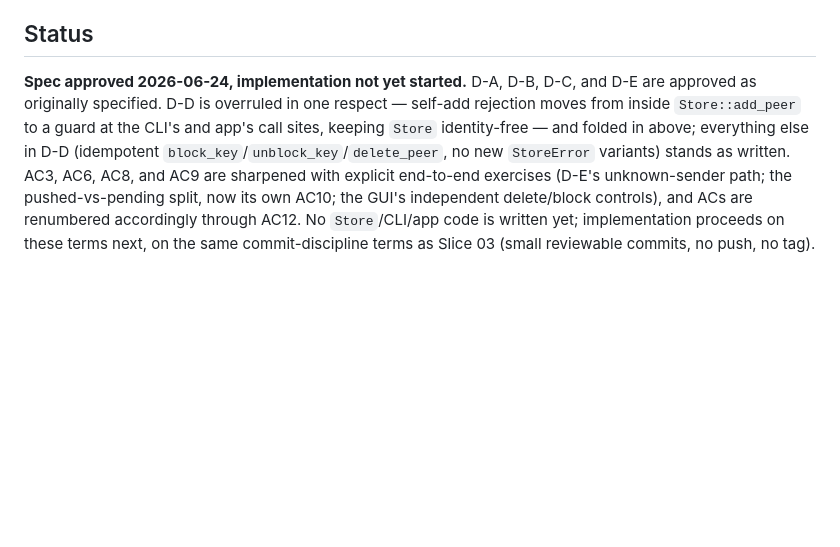
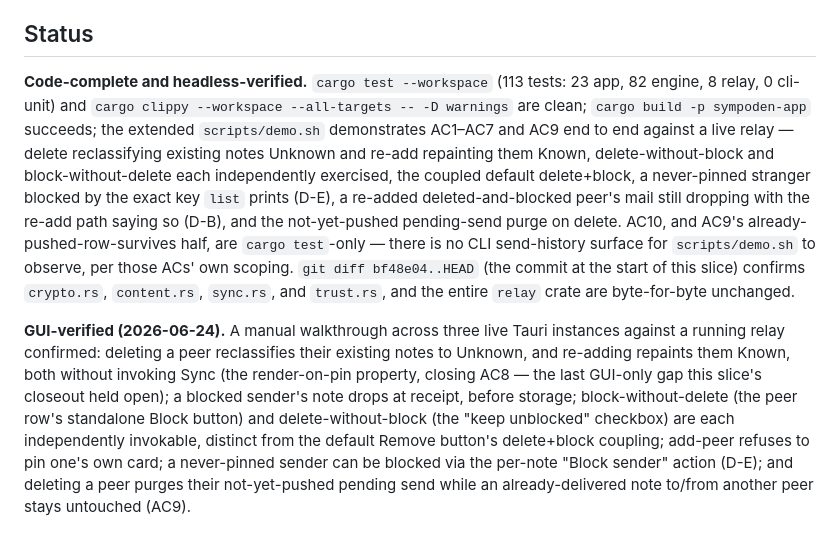
Before and after one commit to Jepson73/sympoden, a Markdown page: docs/slices/SLICE-04.md, the part around the change. GitHub-like rendering; blank space fills up the shorter version.

```diff
--- a/docs/slices/SLICE-04.md
+++ b/docs/slices/SLICE-04.md
@@ -488,13 +488,29 @@ isolation against a hand-typed key. Folded into AC3 and the demo section below.
 
 ## Status
 
-**Spec approved 2026-06-24, implementation not yet started.** D-A, D-B, D-C, and D-E are
-approved as originally specified. D-D is overruled in one respect — self-add rejection
-moves from inside `Store::add_peer` to a guard at the CLI's and app's call sites, keeping
-`Store` identity-free — and folded in above; everything else in D-D (idempotent
-`block_key`/`unblock_key`/`delete_peer`, no new `StoreError` variants) stands as written.
-AC3, AC6, AC8, and AC9 are sharpened with explicit end-to-end exercises (D-E's
-unknown-sender path; the pushed-vs-pending split, now its own AC10; the GUI's
-independent delete/block controls), and ACs are renumbered accordingly through AC12. No
-`Store`/CLI/app code is written yet; implementation proceeds on these terms next, on the
-same commit-discipline terms as Slice 03 (small reviewable commits, no push, no tag).
+**Code-complete and headless-verified.** `cargo test --workspace` (113 tests: 23 app, 82
+engine, 8 relay, 0 cli-unit) and `cargo clippy --workspace --all-targets -- -D warnings`
+are clean; `cargo build -p sympoden-app` succeeds; the extended `scripts/demo.sh`
+demonstrates AC1–AC7 and AC9 end to end against a live relay — delete reclassifying
+existing notes Unknown and re-add repainting them Known, delete-without-block and
+block-without-delete each independently exercised, the coupled default delete+block, a
+never-pinned stranger blocked by the exact key `list` prints (D-E), a re-added
+deleted-and-blocked peer's mail still dropping with the re-add path saying so (D-B), and
+the not-yet-pushed pending-send purge on delete. AC10, and AC9's
+already-pushed-row-survives half, are `cargo test`-only — there is no CLI send-history
+surface for `scripts/demo.sh` to observe, per those ACs' own scoping. `git diff
+bf48e04..HEAD` (the commit at the start of this slice) confirms `crypto.rs`,
+`content.rs`, `sync.rs`, and `trust.rs`, and the entire `relay` crate are byte-for-byte
+unchanged.
+
+**GUI-verified (2026-06-24).** A manual walkthrough across three live Tauri instances
+against a running relay confirmed: deleting a peer reclassifies their existing notes to
+Unknown, and re-adding repaints them Known, both without invoking Sync (the
+render-on-pin property, closing AC8 — the last GUI-only gap this slice's closeout held
+open); a blocked sender's note drops at receipt, before storage; block-without-delete
+(the peer row's standalone Block button) and delete-without-block (the "keep unblocked"
+checkbox) are each independently invokable, distinct from the default Remove button's
+delete+block coupling; add-peer refuses to pin one's own card; a never-pinned sender can
+be blocked via the per-note "Block sender" action (D-E); and deleting a peer purges
+their not-yet-pushed pending send while an already-delivered note to/from another peer
+stays untouched (AC9).
```
Also changed, not shown: docs/ROADMAP.md (+37 -27 lines).
